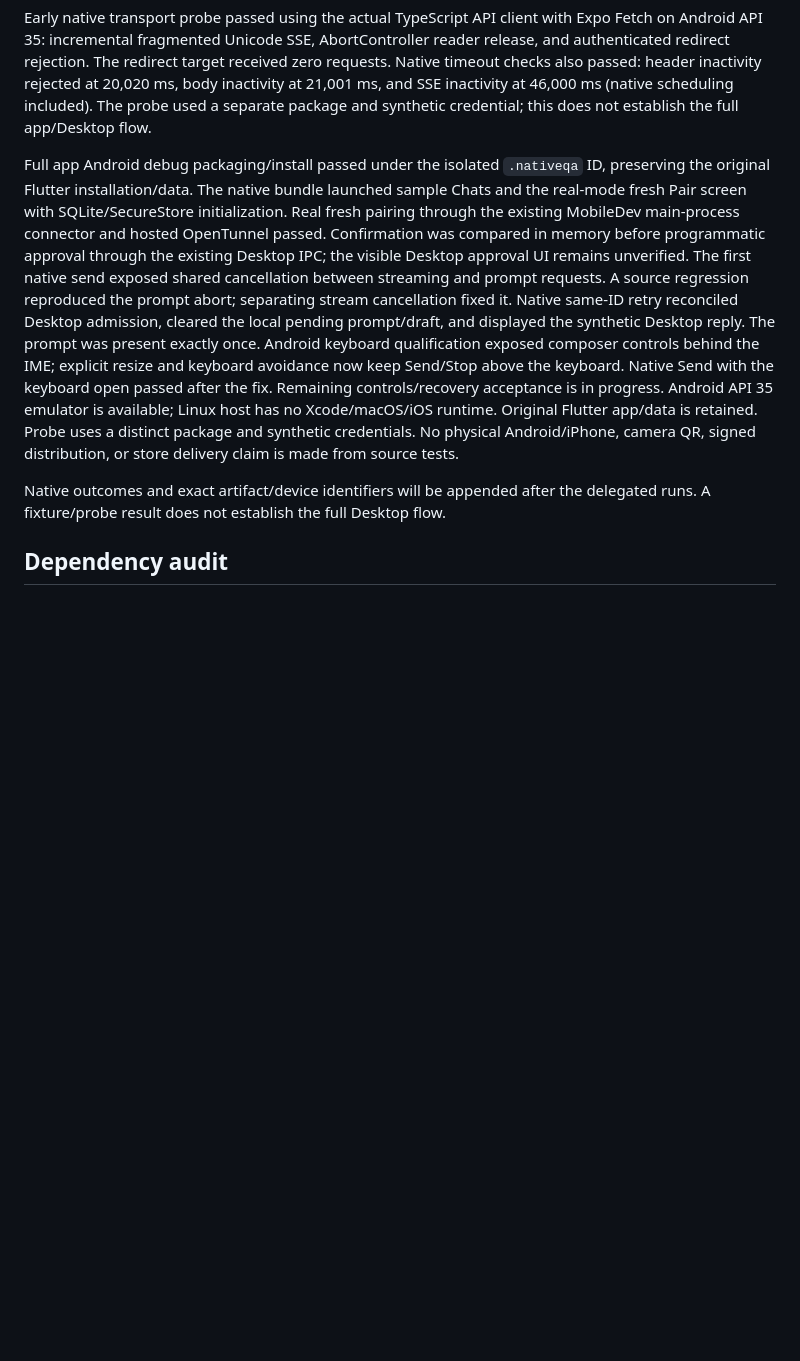
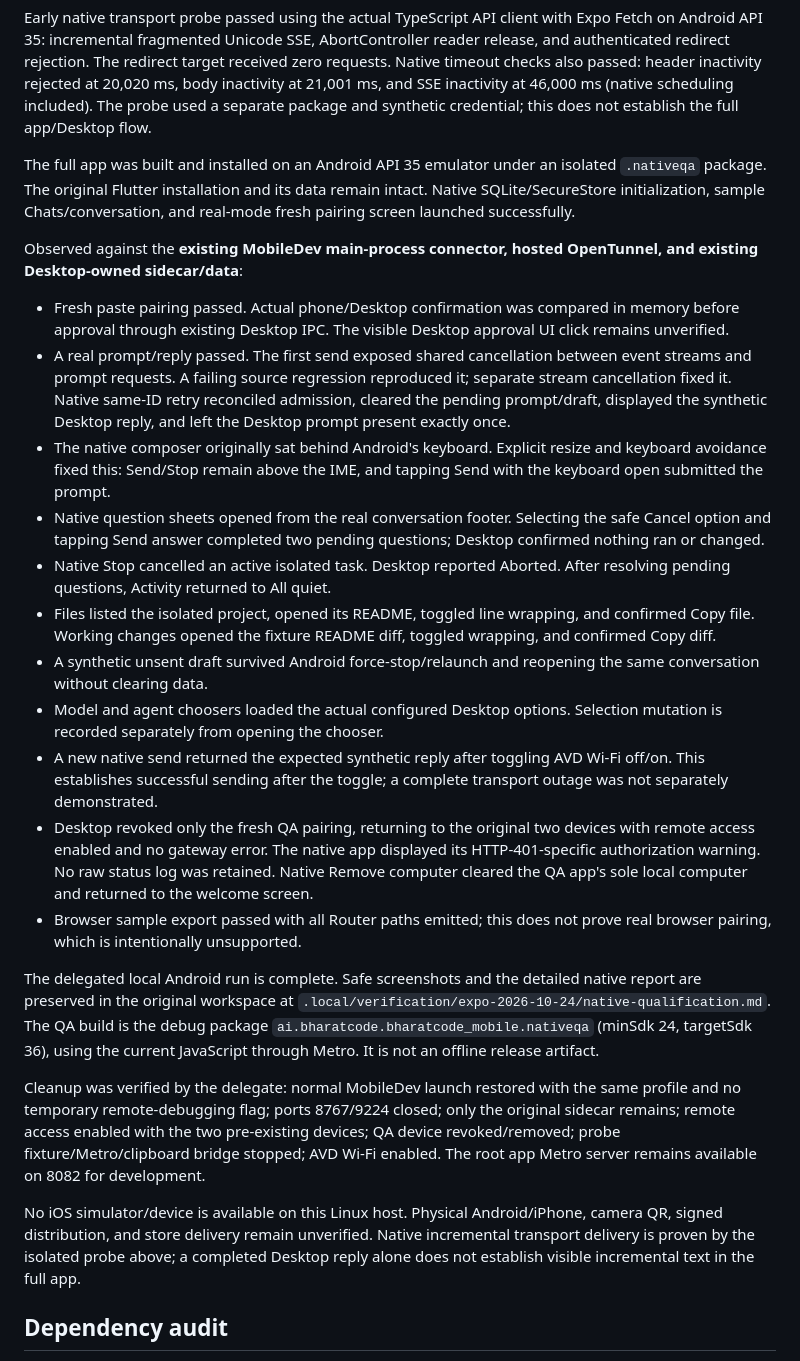
Before and after one commit to BharatCode-ai/bharatcode-mobile, a Markdown page: docs/verification/expo-mobile.md, the part around one of its changes. Rendered like a GitHub page; blank space fills up the shorter version.

```diff
--- a/docs/verification/expo-mobile.md
+++ b/docs/verification/expo-mobile.md
@@ -44,9 +44,27 @@ Owned exclusively by the designated `gpt-6-luna` / `max` delegate, including the
 
 Early native transport probe passed using the actual TypeScript API client with Expo Fetch on Android API 35: incremental fragmented Unicode SSE, AbortController reader release, and authenticated redirect rejection. The redirect target received zero requests. Native timeout checks also passed: header inactivity rejected at 20,020 ms, body inactivity at 21,001 ms, and SSE inactivity at 46,000 ms (native scheduling included). The probe used a separate package and synthetic credential; this does not establish the full app/Desktop flow.
 
-Full app Android debug packaging/install passed under the isolated `.nativeqa` ID, preserving the original Flutter installation/data. The native bundle launched sample Chats and the real-mode fresh Pair screen with SQLite/SecureStore initialization. Real fresh pairing through the existing MobileDev main-process connector and hosted OpenTunnel passed. Confirmation was compared in memory before programmatic approval through the existing Desktop IPC; the visible Desktop approval UI remains unverified. The first native send exposed shared cancellation between streaming and prompt requests. A source regression reproduced the prompt abort; separating stream cancellation fixed it. Native same-ID retry reconciled Desktop admission, cleared the local pending prompt/draft, and displayed the synthetic Desktop reply. The prompt was present exactly once. Android keyboard qualification exposed composer controls behind the IME; explicit resize and keyboard avoidance now keep Send/Stop above the keyboard. Native Send with the keyboard open passed after the fix. Remaining controls/recovery acceptance is in progress. Android API 35 emulator is available; Linux host has no Xcode/macOS/iOS runtime. Original Flutter app/data is retained. Probe uses a distinct package and synthetic credentials. No physical Android/iPhone, camera QR, signed distribution, or store delivery claim is made from source tests.
+The full app was built and installed on an Android API 35 emulator under an isolated `.nativeqa` package. The original Flutter installation and its data remain intact. Native SQLite/SecureStore initialization, sample Chats/conversation, and real-mode fresh pairing screen launched successfully.
 
-Native outcomes and exact artifact/device identifiers will be appended after the delegated runs. A fixture/probe result does not establish the full Desktop flow.
+Observed against the **existing MobileDev main-process connector, hosted OpenTunnel, and existing Desktop-owned sidecar/data**:
+
+- Fresh paste pairing passed. Actual phone/Desktop confirmation was compared in memory before approval through existing Desktop IPC. The visible Desktop approval UI click remains unverified.
+- A real prompt/reply passed. The first send exposed shared cancellation between event streams and prompt requests. A failing source regression reproduced it; separate stream cancellation fixed it. Native same-ID retry reconciled admission, cleared the pending prompt/draft, displayed the synthetic Desktop reply, and left the Desktop prompt present exactly once.
+- The native composer originally sat behind Android's keyboard. Explicit resize and keyboard avoidance fixed this: Send/Stop remain above the IME, and tapping Send with the keyboard open submitted the prompt.
+- Native question sheets opened from the real conversation footer. Selecting the safe Cancel option and tapping Send answer completed two pending questions; Desktop confirmed nothing ran or changed.
+- Native Stop cancelled an active isolated task. Desktop reported Aborted. After resolving pending questions, Activity returned to All quiet.
+- Files listed the isolated project, opened its README, toggled line wrapping, and confirmed Copy file. Working changes opened the fixture README diff, toggled wrapping, and confirmed Copy diff.
+- A synthetic unsent draft survived Android force-stop/relaunch and reopening the same conversation without clearing data.
+- Model and agent choosers loaded the actual configured Desktop options. Selection mutation is recorded separately from opening the chooser.
+- A new native send returned the expected synthetic reply after toggling AVD Wi-Fi off/on. This establishes successful sending after the toggle; a complete transport outage was not separately demonstrated.
+- Desktop revoked only the fresh QA pairing, returning to the original two devices with remote access enabled and no gateway error. The native app displayed its HTTP-401-specific authorization warning. No raw status log was retained. Native Remove computer cleared the QA app's sole local computer and returned to the welcome screen.
+- Browser sample export passed with all Router paths emitted; this does not prove real browser pairing, which is intentionally unsupported.
+
+The delegated local Android run is complete. Safe screenshots and the detailed native report are preserved in the original workspace at `.local/verification/expo-2026-10-24/native-qualification.md`. The QA build is the debug package `ai.bharatcode.bharatcode_mobile.nativeqa` (minSdk 24, targetSdk 36), using the current JavaScript through Metro. It is not an offline release artifact.
+
+Cleanup was verified by the delegate: normal MobileDev launch restored with the same profile and no temporary remote-debugging flag; ports 8767/9224 closed; only the original sidecar remains; remote access enabled with the two pre-existing devices; QA device revoked/removed; probe fixture/Metro/clipboard bridge stopped; AVD Wi-Fi enabled. The root app Metro server remains available on 8082 for development.
+
+No iOS simulator/device is available on this Linux host. Physical Android/iPhone, camera QR, signed distribution, and store delivery remain unverified. Native incremental transport delivery is proven by the isolated probe above; a completed Desktop reply alone does not establish visible incremental text in the full app.
 
 ## Dependency audit
 
```
Also changed, not shown: other parts of docs/verification/expo-mobile.md (+10 -10 lines), 1 other file.
